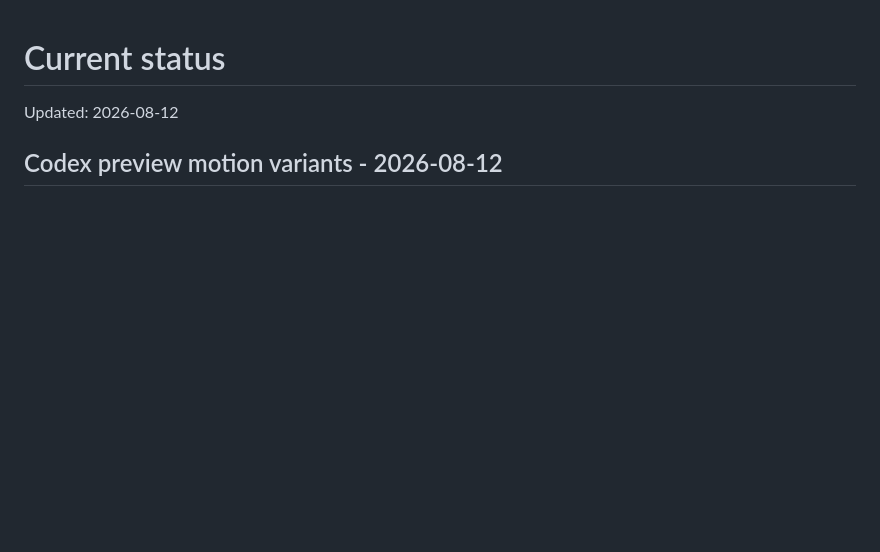
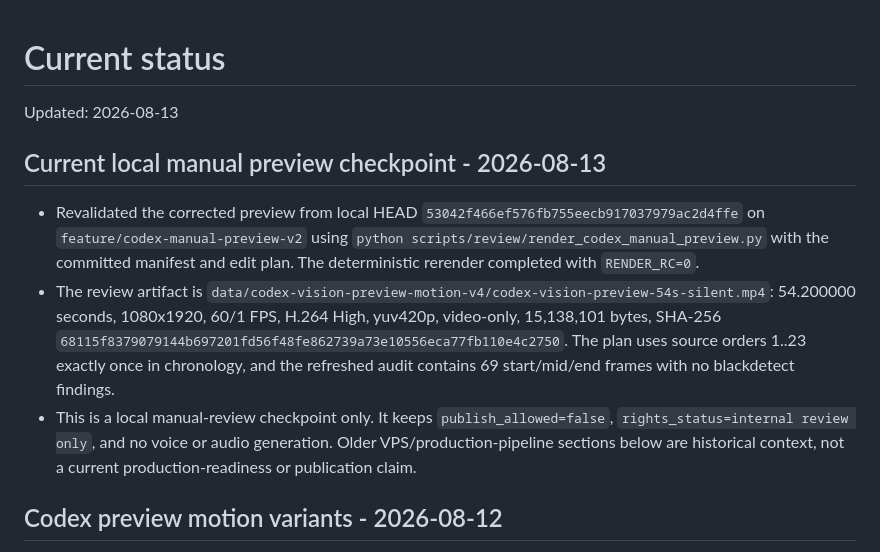
Before and after one commit to yxxrn/manhwashorts-studio, a Markdown page: docs/STATUS.md, the part around the change. Drawn GitHub-style; blank space fills up the shorter version.

Commit message:
docs: record current manual preview checkpoint

```diff
--- a/docs/STATUS.md
+++ b/docs/STATUS.md
@@ -1,6 +1,27 @@
 # Current status
 
-Updated: 2026-08-12
+Updated: 2026-08-13
+
+## Current local manual preview checkpoint - 2026-08-13
+
+- Revalidated the corrected preview from local HEAD
+  `53042f466ef576fb755eecb917037979ac2d4ffe` on
+  `feature/codex-manual-preview-v2` using
+  `python scripts/review/render_codex_manual_preview.py` with the committed
+  manifest and edit plan. The deterministic rerender completed with
+  `RENDER_RC=0`.
+- The review artifact is
+  `data/codex-vision-preview-motion-v4/codex-vision-preview-54s-silent.mp4`:
+  54.200000 seconds, 1080x1920, 60/1 FPS, H.264 High, yuv420p, video-only,
+  15,138,101 bytes, SHA-256
+  `68115f8379079144b697201fd56f48fe862739a73e10556eca77fb110e4c2750`.
+  The plan uses source orders 1..23 exactly once in chronology, and the
+  refreshed audit contains 69 start/mid/end frames with no blackdetect
+  findings.
+- This is a local manual-review checkpoint only. It keeps
+  `publish_allowed=false`, `rights_status=internal review only`, and no voice
+  or audio generation. Older VPS/production-pipeline sections below are
+  historical context, not a current production-readiness or publication claim.
 
 ## Codex preview motion variants - 2026-08-12
 
```
Also changed, not shown: CHANGELOG.md (+10 -0 lines).
